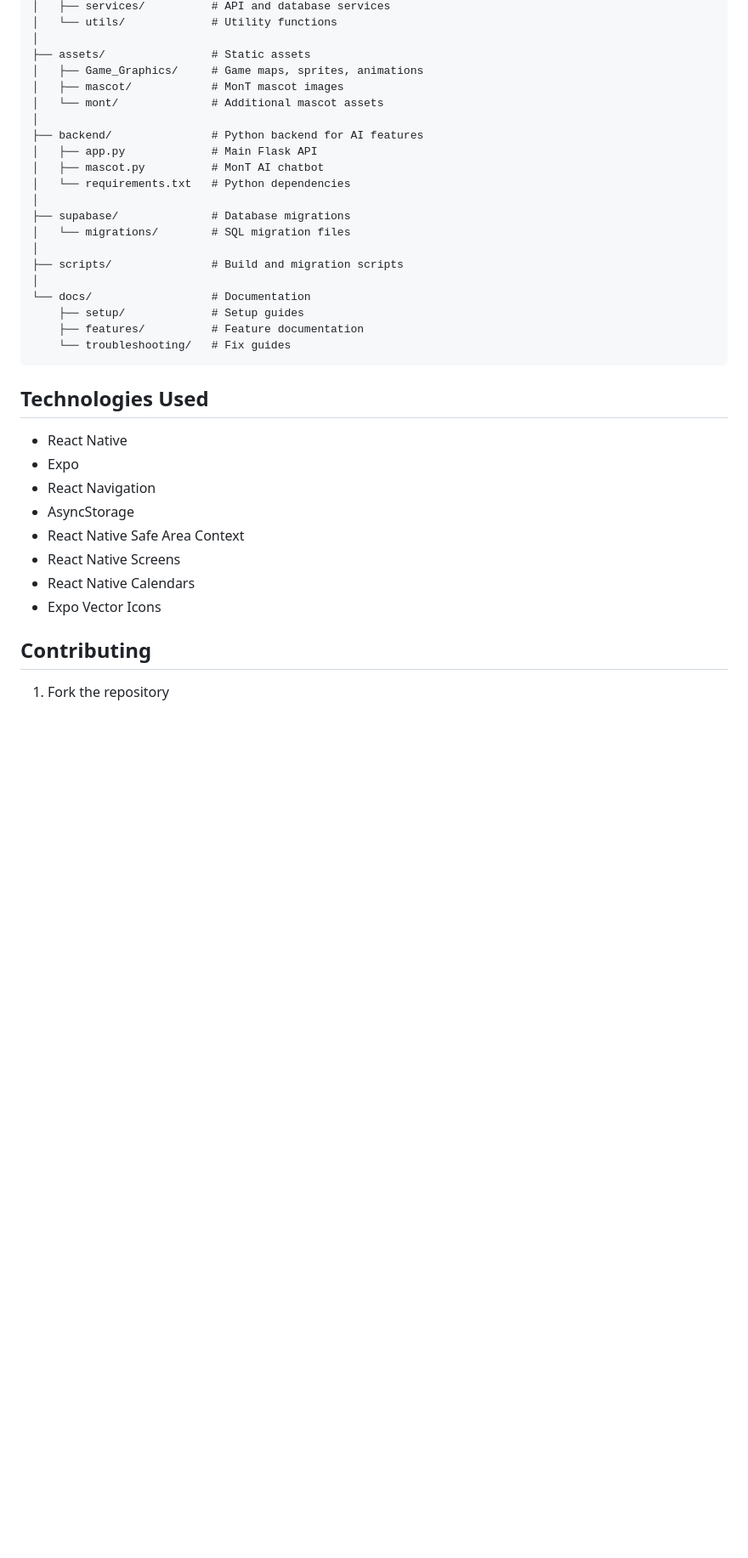
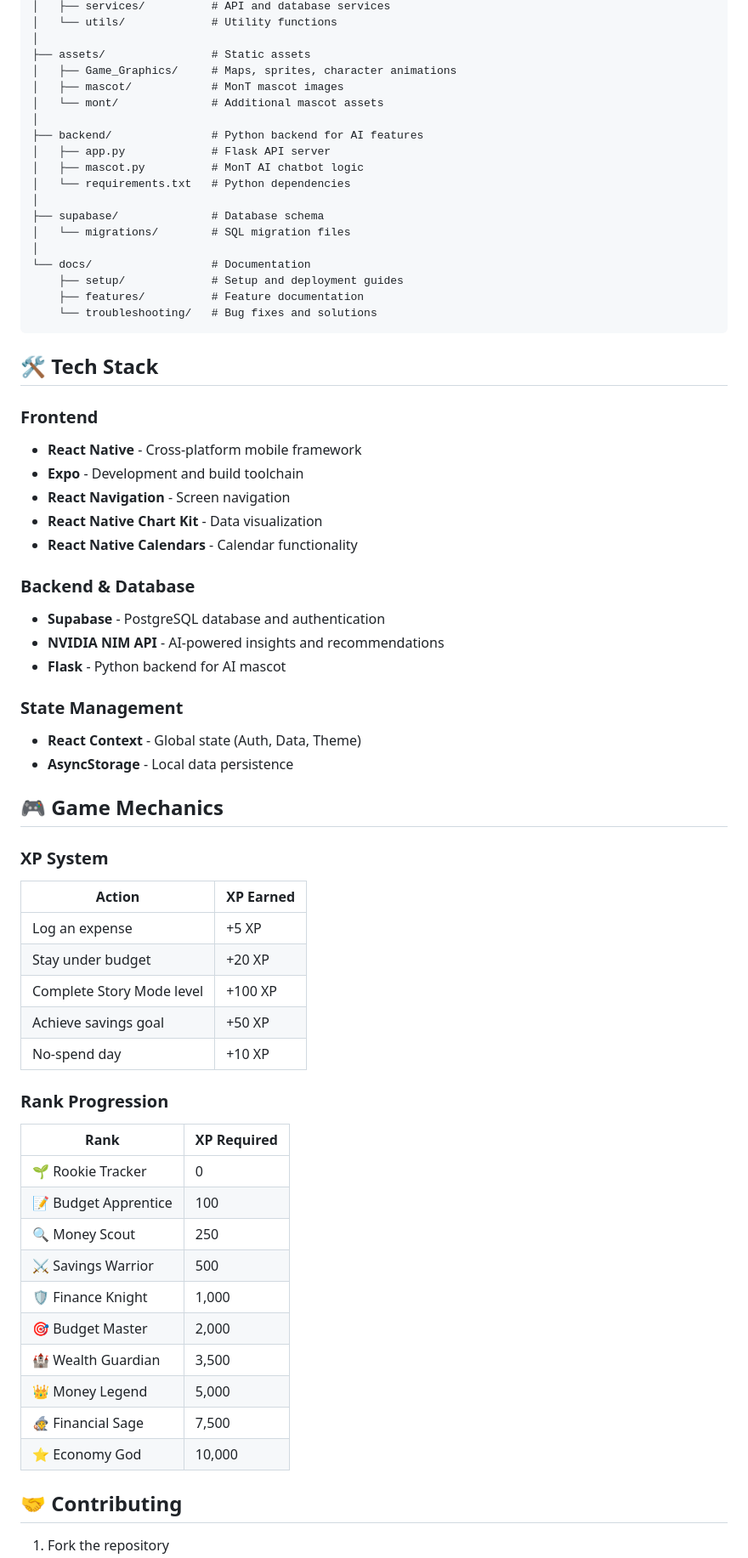
Before and after one commit to justjas189/GaFi_AndroidApp, a Markdown page: README.md, the part around one of its changes. Shown at 85% size. Drawn GitHub-style; blank space fills up the shorter version.

````diff
--- a/README.md
+++ b/README.md
@@ -99,37 +137,67 @@ MoneyTrack-Android/
 │   └── utils/             # Utility functions
 │
 ├── assets/                # Static assets
-│   ├── Game_Graphics/     # Game maps, sprites, animations
+│   ├── Game_Graphics/     # Maps, sprites, character animations
 │   ├── mascot/            # MonT mascot images
 │   └── mont/              # Additional mascot assets
 │
 ├── backend/               # Python backend for AI features
-│   ├── app.py             # Main Flask API
-│   ├── mascot.py          # MonT AI chatbot
+│   ├── app.py             # Flask API server
+│   ├── mascot.py          # MonT AI chatbot logic
 │   └── requirements.txt   # Python dependencies
 │
-├── supabase/              # Database migrations
+├── supabase/              # Database schema
 │   └── migrations/        # SQL migration files
 │
-├── scripts/               # Build and migration scripts
-│
 └── docs/                  # Documentation
-    ├── setup/             # Setup guides
+    ├── setup/             # Setup and deployment guides
     ├── features/          # Feature documentation
-    └── troubleshooting/   # Fix guides
+    └── troubleshooting/   # Bug fixes and solutions
 ```
 
-## Technologies Used
+## 🛠️ Tech Stack
 
-- React Native
-- Expo
-- React Navigation
-- AsyncStorage
-- React Native Safe Area Context
-- React Native Screens
-- React Native Calendars
-- Expo Vector Icons
+### Frontend
+- **React Native** - Cross-platform mobile framework
+- **Expo** - Development and build toolchain
+- **React Navigation** - Screen navigation
+- **React Native Chart Kit** - Data visualization
+- **React Native Calendars** - Calendar functionality
 
-## Contributing
+### Backend & Database
+- **Supabase** - PostgreSQL database and authentication
+- **NVIDIA NIM API** - AI-powered insights and recommendations
+- **Flask** - Python backend for AI mascot
+
+### State Management
+- **React Context** - Global state (Auth, Data, Theme)
+- **AsyncStorage** - Local data persistence
+
+## 🎮 Game Mechanics
+
+### XP System
+| Action | XP Earned |
+|--------|-----------|
+| Log an expense | +5 XP |
+| Stay under budget | +20 XP |
+| Complete Story Mode level | +100 XP |
+| Achieve savings goal | +50 XP |
+| No-spend day | +10 XP |
+
+### Rank Progression
+| Rank | XP Required |
+|------|-------------|
+| 🌱 Rookie Tracker | 0 |
+| 📝 Budget Apprentice | 100 |
+| 🔍 Money Scout | 250 |
+| ⚔️ Savings Warrior | 500 |
+| 🛡️ Finance Knight | 1,000 |
+| 🎯 Budget Master | 2,000 |
+| 🏰 Wealth Guardian | 3,500 |
+| 👑 Money Legend | 5,000 |
+| 🧙 Financial Sage | 7,500 |
+| ⭐ Economy God | 10,000 |
+
+## 🤝 Contributing
 
 1. Fork the repository
````
Also changed, not shown: other parts of README.md (+114 -65 lines).
